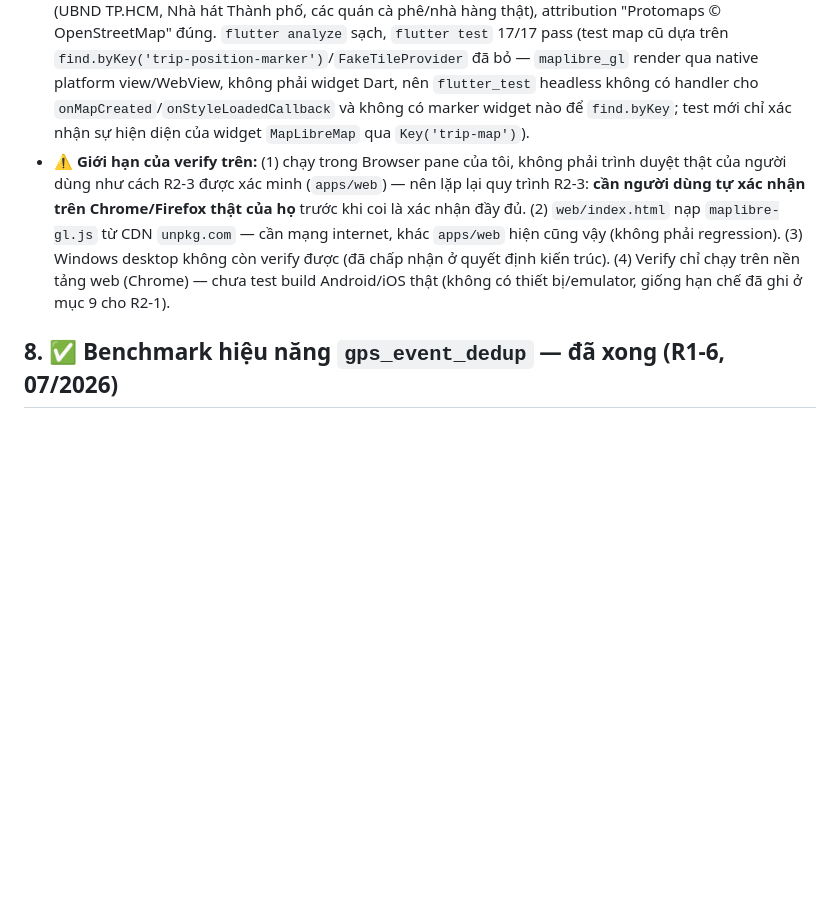
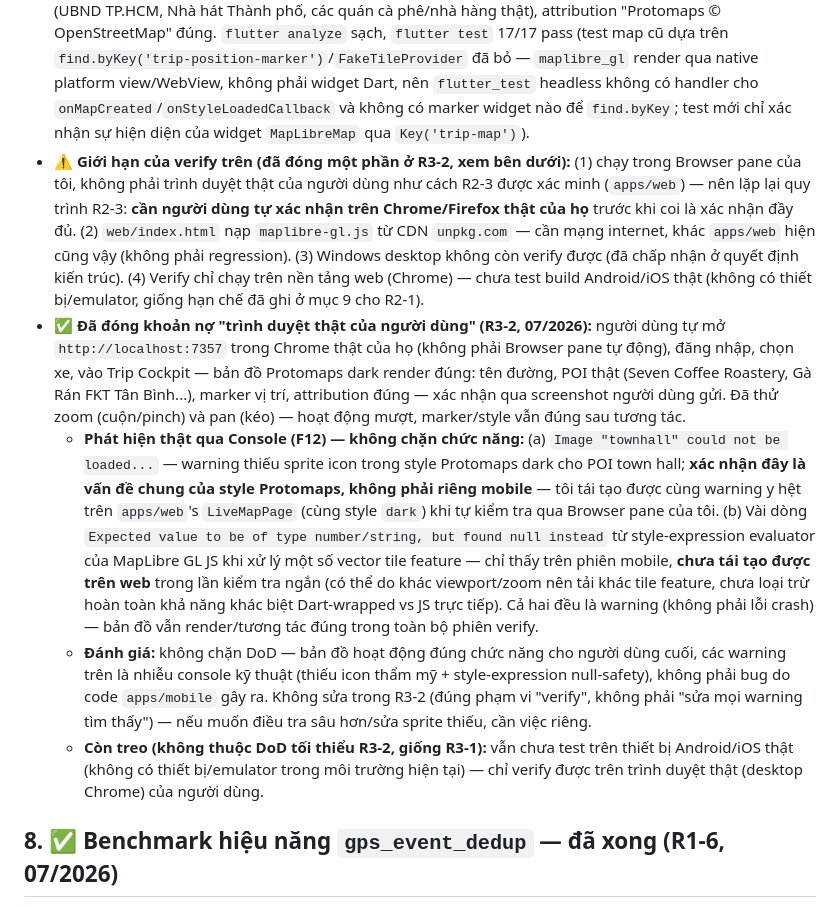
Before and after one commit to lexuansang2004/NovaWay, a Markdown page: docs/roadmap/OPEN_ITEMS_AFTER_MVP.md, the part around the change. Drawn GitHub-style; blank space fills up the shorter version.

```diff
--- a/docs/roadmap/OPEN_ITEMS_AFTER_MVP.md
+++ b/docs/roadmap/OPEN_ITEMS_AFTER_MVP.md
@@ -77,7 +77,11 @@
 - **Quyết định kiến trúc (đã hỏi người dùng):** chọn package `maplibre_gl` (ổn định, 114 likes/60.9k downloads, fork của `flutter-mapbox-gl`) thay vì `maplibre` (bản viết lại mới hơn, hỗ trợ thêm Windows/Linux/macOS qua WebView) — chấp nhận đánh đổi: `maplibre_gl` chỉ khai báo platform `android`/`ios`/`web` trong `pubspec.yaml` (xác nhận bằng cách đọc trực tiếp package đã cài), **không còn Windows** — khác với R1-5 vốn verify qua `flutter build windows --debug` trên máy dev không có emulator Android/iOS. Verify trực quan thật chuyển sang `flutter run -d chrome` (máy dev có Chrome thật).
 - **Bug thật tìm ra khi verify (không phải suy đoán "môi trường"):** lần build đầu tiên trên Chrome, bản đồ hiện hoàn toàn trống — không tile, không lỗi console, không request nào tới Protomaps hay ngay cả `maplibre-gl.js`. Nguyên nhân: `maplibre_gl_web` load `maplibre-gl-js` qua **thẻ `<script>`/`<link>` thủ công trong `web/index.html`**, không phải qua dependency Dart — bước setup này chưa làm (đọc README gốc của package mới phát hiện ra, không nằm trong ví dụ quick-start). Đã thêm 2 thẻ này vào `apps/mobile/web/index.html`, ghim bản `5.24.0` (khớp phiên bản `apps/web` dùng sau bug R2-3, tránh rủi ro v6 tương tự dù chưa xác nhận maplibre_gl_web có cùng lỗi hay không). Sau khi thêm, style/tile load và render đúng.
 - **✅ Verify trực quan xong (07/2026) qua `flutter run -d chrome` (Browser pane, không phải trình duyệt của người dùng — xem hạn chế bên dưới):** đăng nhập user thật (đăng ký qua API), chọn xe thật, vào Trip Cockpit — bản đồ Protomaps dark hiển thị đúng: tên đường, POI, nhãn địa danh khu vực trung tâm TP.HCM (UBND TP.HCM, Nhà hát Thành phố, các quán cà phê/nhà hàng thật), attribution "Protomaps © OpenStreetMap" đúng. `flutter analyze` sạch, `flutter test` 17/17 pass (test map cũ dựa trên `find.byKey('trip-position-marker')`/`FakeTileProvider` đã bỏ — `maplibre_gl` render qua native platform view/WebView, không phải widget Dart, nên `flutter_test` headless không có handler cho `onMapCreated`/`onStyleLoadedCallback` và không có marker widget nào để `find.byKey`; test mới chỉ xác nhận sự hiện diện của widget `MapLibreMap` qua `Key('trip-map')`).
-- **⚠️ Giới hạn của verify trên:** (1) chạy trong Browser pane của tôi, không phải trình duyệt thật của người dùng như cách R2-3 được xác minh (`apps/web`) — nên lặp lại quy trình R2-3: **cần người dùng tự xác nhận trên Chrome/Firefox thật của họ** trước khi coi là xác nhận đầy đủ. (2) `web/index.html` nạp `maplibre-gl.js` từ CDN `unpkg.com` — cần mạng internet, khác `apps/web` hiện cũng vậy (không phải regression). (3) Windows desktop không còn verify được (đã chấp nhận ở quyết định kiến trúc). (4) Verify chỉ chạy trên nền tảng web (Chrome) — chưa test build Android/iOS thật (không có thiết bị/emulator, giống hạn chế đã ghi ở mục 9 cho R2-1).
+- **⚠️ Giới hạn của verify trên (đã đóng một phần ở R3-2, xem bên dưới):** (1) chạy trong Browser pane của tôi, không phải trình duyệt thật của người dùng như cách R2-3 được xác minh (`apps/web`) — nên lặp lại quy trình R2-3: **cần người dùng tự xác nhận trên Chrome/Firefox thật của họ** trước khi coi là xác nhận đầy đủ. (2) `web/index.html` nạp `maplibre-gl.js` từ CDN `unpkg.com` — cần mạng internet, khác `apps/web` hiện cũng vậy (không phải regression). (3) Windows desktop không còn verify được (đã chấp nhận ở quyết định kiến trúc). (4) Verify chỉ chạy trên nền tảng web (Chrome) — chưa test build Android/iOS thật (không có thiết bị/emulator, giống hạn chế đã ghi ở mục 9 cho R2-1).
+- **✅ Đã đóng khoản nợ "trình duyệt thật của người dùng" (R3-2, 07/2026):** người dùng tự mở `http://localhost:7357` trong Chrome thật của họ (không phải Browser pane tự động), đăng nhập, chọn xe, vào Trip Cockpit — bản đồ Protomaps dark render đúng: tên đường, POI thật (Seven Coffee Roastery, Gà Rán FKT Tân Bình...), marker vị trí, attribution đúng — xác nhận qua screenshot người dùng gửi. Đã thử zoom (cuộn/pinch) và pan (kéo) — hoạt động mượt, marker/style vẫn đúng sau tương tác.
+  - **Phát hiện thật qua Console (F12) — không chặn chức năng:** (a) `Image "townhall" could not be loaded...` — warning thiếu sprite icon trong style Protomaps dark cho POI town hall; **xác nhận đây là vấn đề chung của style Protomaps, không phải riêng mobile** — tôi tái tạo được cùng warning y hệt trên `apps/web`'s `LiveMapPage` (cùng style `dark`) khi tự kiểm tra qua Browser pane của tôi. (b) Vài dòng `Expected value to be of type number/string, but found null instead` từ style-expression evaluator của MapLibre GL JS khi xử lý một số vector tile feature — chỉ thấy trên phiên mobile, **chưa tái tạo được trên web** trong lần kiểm tra ngắn (có thể do khác viewport/zoom nên tải khác tile feature, chưa loại trừ hoàn toàn khả năng khác biệt Dart-wrapped vs JS trực tiếp). Cả hai đều là warning (không phải lỗi crash) — bản đồ vẫn render/tương tác đúng trong toàn bộ phiên verify.
+  - **Đánh giá:** không chặn DoD — bản đồ hoạt động đúng chức năng cho người dùng cuối, các warning trên là nhiễu console kỹ thuật (thiếu icon thẩm mỹ + style-expression null-safety), không phải bug do code `apps/mobile` gây ra. Không sửa trong R3-2 (đúng phạm vi "verify", không phải "sửa mọi warning tìm thấy") — nếu muốn điều tra sâu hơn/sửa sprite thiếu, cần việc riêng.
+  - **Còn treo (không thuộc DoD tối thiểu R3-2, giống R3-1):** vẫn chưa test trên thiết bị Android/iOS thật (không có thiết bị/emulator trong môi trường hiện tại) — chỉ verify được trên trình duyệt thật (desktop Chrome) của người dùng.
 
 ## 8. ✅ Benchmark hiệu năng `gps_event_dedup` — đã xong (R1-6, 07/2026)
 
```
Also changed, not shown: docs/roadmap/SPRINT_R3_VERIFICATION_CD_HARDENING.md (+6 -6 lines).
